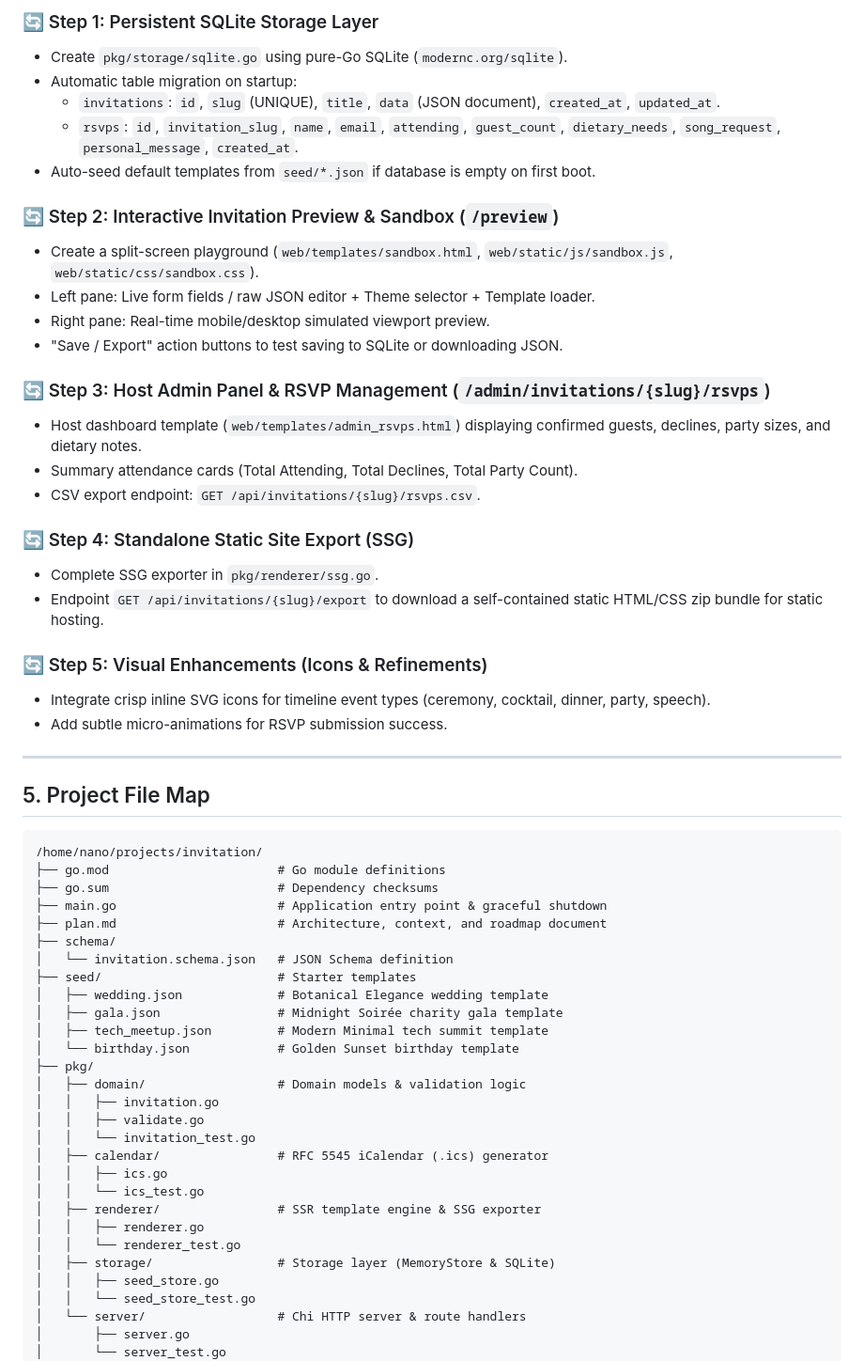
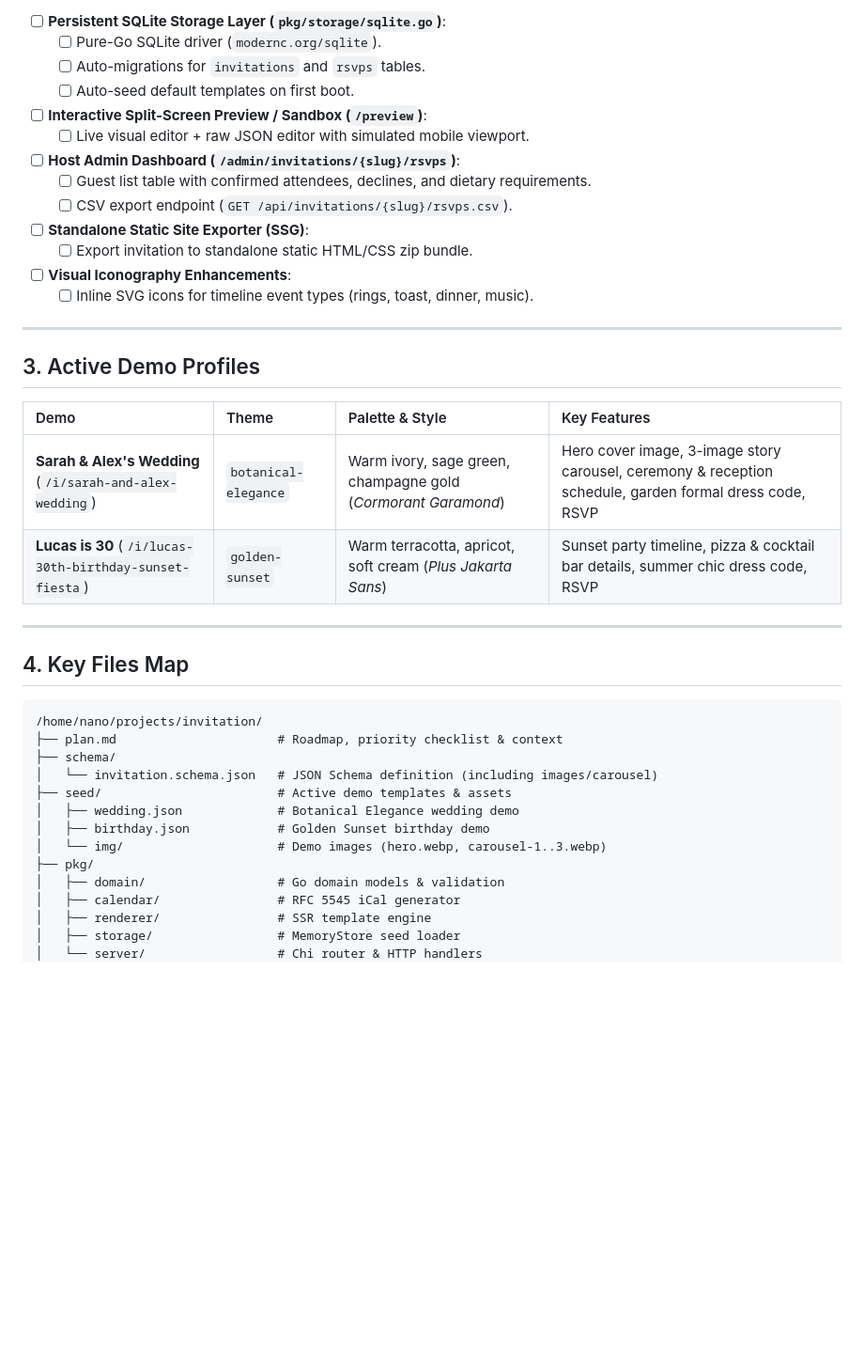
Before and after one commit to marianop9/invito, a Markdown page: PLAN.md, the part around one of its changes. Shown at 94% size. Drawn GitHub-style; blank space fills up the shorter version.

Commit message:
improved plan

````diff
--- a/PLAN.md
+++ b/PLAN.md
@@ -61,62 +48,44 @@
 
-### 🔄 Step 1: Persistent SQLite Storage Layer
-- Create `pkg/storage/sqlite.go` using pure-Go SQLite (`modernc.org/sqlite`).
-- Automatic table migration on startup:
-  - `invitations`: `id`, `slug` (UNIQUE), `title`, `data` (JSON document), `created_at`, `updated_at`.
-  - `rsvps`: `id`, `invitation_slug`, `name`, `email`, `attending`, `guest_count`, `dietary_needs`, `song_request`, `personal_message`, `created_at`.
-- Auto-seed default templates from `seed/*.json` if database is empty on first boot.
-
-### 🔄 Step 2: Interactive Invitation Preview & Sandbox (`/preview`)
-- Create a split-screen playground (`web/templates/sandbox.html`, `web/static/js/sandbox.js`, `web/static/css/sandbox.css`).
-- Left pane: Live form fields / raw JSON editor + Theme selector + Template loader.
-- Right pane: Real-time mobile/desktop simulated viewport preview.
-- "Save / Export" action buttons to test saving to SQLite or downloading JSON.
-
-### 🔄 Step 3: Host Admin Panel & RSVP Management (`/admin/invitations/{slug}/rsvps`)
-- Host dashboard template (`web/templates/admin_rsvps.html`) displaying confirmed guests, declines, party sizes, and dietary notes.
-- Summary attendance cards (Total Attending, Total Declines, Total Party Count).
-- CSV export endpoint: `GET /api/invitations/{slug}/rsvps.csv`.
-
-### 🔄 Step 4: Standalone Static Site Export (SSG)
-- Complete SSG exporter in `pkg/renderer/ssg.go`.
-- Endpoint `GET /api/invitations/{slug}/export` to download a self-contained static HTML/CSS zip bundle for static hosting.
-
-### 🔄 Step 5: Visual Enhancements (Icons & Refinements)
-- Integrate crisp inline SVG icons for timeline event types (ceremony, cocktail, dinner, party, speech).
-- Add subtle micro-animations for RSVP submission success.
+- [ ] **Persistent SQLite Storage Layer (`pkg/storage/sqlite.go`)**:
+  - [ ] Pure-Go SQLite driver (`modernc.org/sqlite`).
+  - [ ] Auto-migrations for `invitations` and `rsvps` tables.
+  - [ ] Auto-seed default templates on first boot.
+- [ ] **Interactive Split-Screen Preview / Sandbox (`/preview`)**:
+  - [ ] Live visual editor + raw JSON editor with simulated mobile viewport.
+- [ ] **Host Admin Dashboard (`/admin/invitations/{slug}/rsvps`)**:
+  - [ ] Guest list table with confirmed attendees, declines, and dietary requirements.
+  - [ ] CSV export endpoint (`GET /api/invitations/{slug}/rsvps.csv`).
+- [ ] **Standalone Static Site Exporter (SSG)**:
+  - [ ] Export invitation to standalone static HTML/CSS zip bundle.
+- [ ] **Visual Iconography Enhancements**:
+  - [ ] Inline SVG icons for timeline event types (rings, toast, dinner, music).
 
 ---
 
-## 5. Project File Map
+## 3. Active Demo Profiles
+
+| Demo | Theme | Palette & Style | Key Features |
+| :--- | :--- | :--- | :--- |
+| **Sarah & Alex's Wedding** (`/i/sarah-and-alex-wedding`) | `botanical-elegance` | Warm ivory, sage green, champagne gold (*Cormorant Garamond*) | Hero cover image, 3-image story carousel, ceremony & reception schedule, garden formal dress code, RSVP |
+| **Lucas is 30** (`/i/lucas-30th-birthday-sunset-fiesta`) | `golden-sunset` | Warm terracotta, apricot, soft cream (*Plus Jakarta Sans*) | Sunset party timeline, pizza & cocktail bar details, summer chic dress code, RSVP |
+
+---
+
+## 4. Key Files Map
 
 ```
 /home/nano/projects/invitation/
-├── go.mod                       # Go module definitions
-├── go.sum                       # Dependency checksums
-├── main.go                      # Application entry point & graceful shutdown
-├── plan.md                      # Architecture, context, and roadmap document
+├── plan.md                      # Roadmap, priority checklist & context
 ├── schema/
-│   └── invitation.schema.json   # JSON Schema definition
-├── seed/                        # Starter templates
-│   ├── wedding.json             # Botanical Elegance wedding template
-│   ├── gala.json                # Midnight Soirée charity gala template
-│   ├── tech_meetup.json         # Modern Minimal tech summit template
-│   └── birthday.json            # Golden Sunset birthday template
+│   └── invitation.schema.json   # JSON Schema definition (including images/carousel)
+├── seed/                        # Active demo templates & assets
+│   ├── wedding.json             # Botanical Elegance wedding demo
+│   ├── birthday.json            # Golden Sunset birthday demo
+│   └── img/                     # Demo images (hero.webp, carousel-1..3.webp)
 ├── pkg/
-│   ├── domain/                  # Domain models & validation logic
-│   │   ├── invitation.go
-│   │   ├── validate.go
-│   │   └── invitation_test.go
-│   ├── calendar/                # RFC 5545 iCalendar (.ics) generator
-│   │   ├── ics.go
-│   │   └── ics_test.go
-│   ├── renderer/                # SSR template engine & SSG exporter
-│   │   ├── renderer.go
-│   │   └── renderer_test.go
-│   ├── storage/                 # Storage layer (MemoryStore & SQLite)
-│   │   ├── seed_store.go
-│   │   └── seed_store_test.go
-│   └── server/                  # Chi HTTP server & route handlers
-│       ├── server.go
-│       └── server_test.go
+│   ├── domain/                  # Go domain models & validation
+│   ├── calendar/                # RFC 5545 iCal generator
+│   ├── renderer/                # SSR template engine
+│   ├── storage/                 # MemoryStore seed loader
+│   └── server/                  # Chi router & HTTP handlers
 └── web/
````
Also changed, not shown: other parts of PLAN.md (+41 -69 lines), plan.md (deleted, +0 -116 lines).
